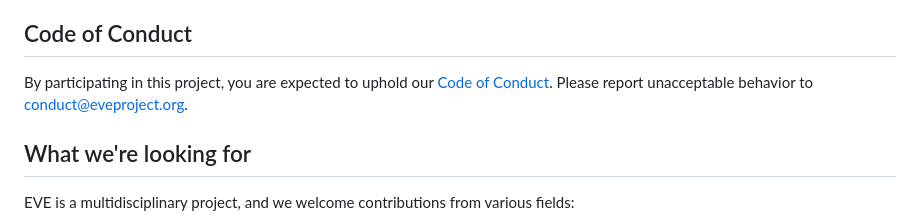
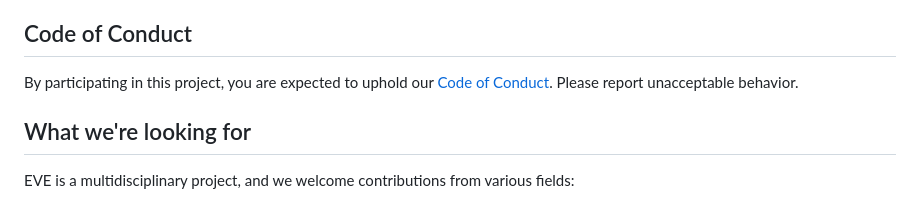
Before and after one commit to Git-Fg/Eve_Project, a Markdown page: CONTRIBUTING.md, the part around the change. Rendered like a GitHub page.

```diff
--- a/CONTRIBUTING.md
+++ b/CONTRIBUTING.md
@@ -12,7 +12,7 @@ First off, thank you for considering contributing to EVE! It's people like you t
 
 ## Code of Conduct
 
-By participating in this project, you are expected to uphold our [Code of Conduct](CODE_OF_CONDUCT.md). Please report unacceptable behavior to [conduct@eveproject.org](mailto:conduct@eveproject.org).
+By participating in this project, you are expected to uphold our [Code of Conduct](CODE_OF_CONDUCT.md). Please report unacceptable behavior.
 
 ## What we're looking for
 
```
